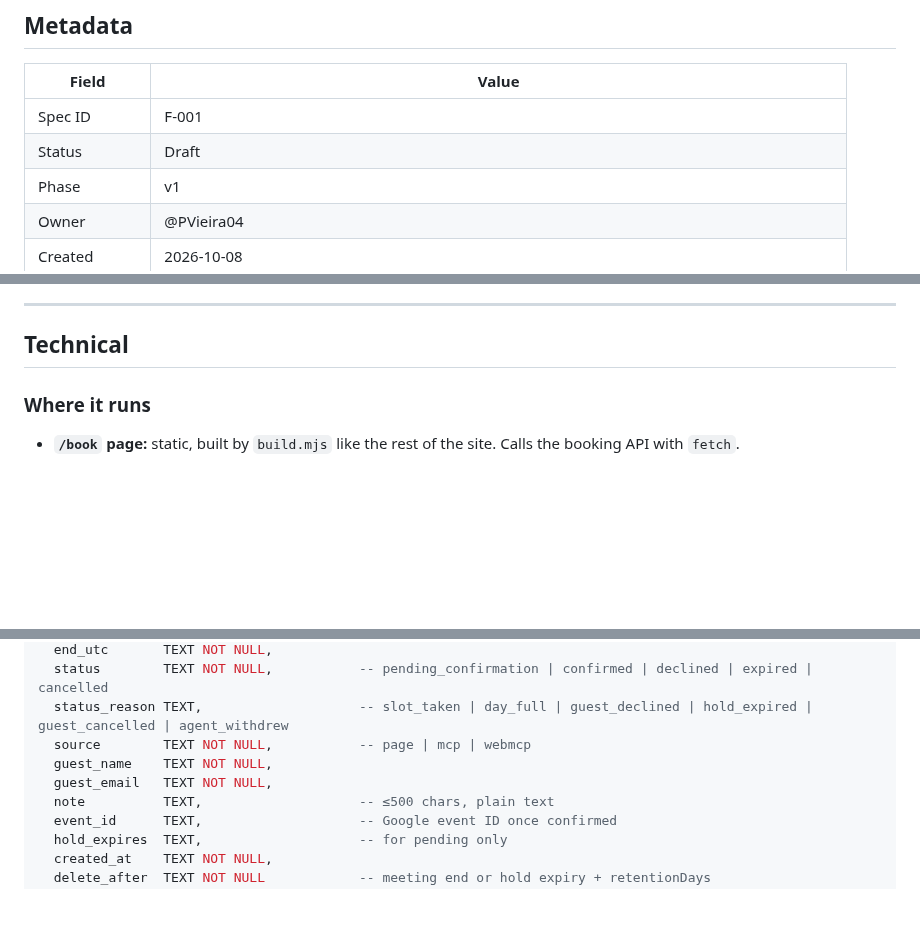
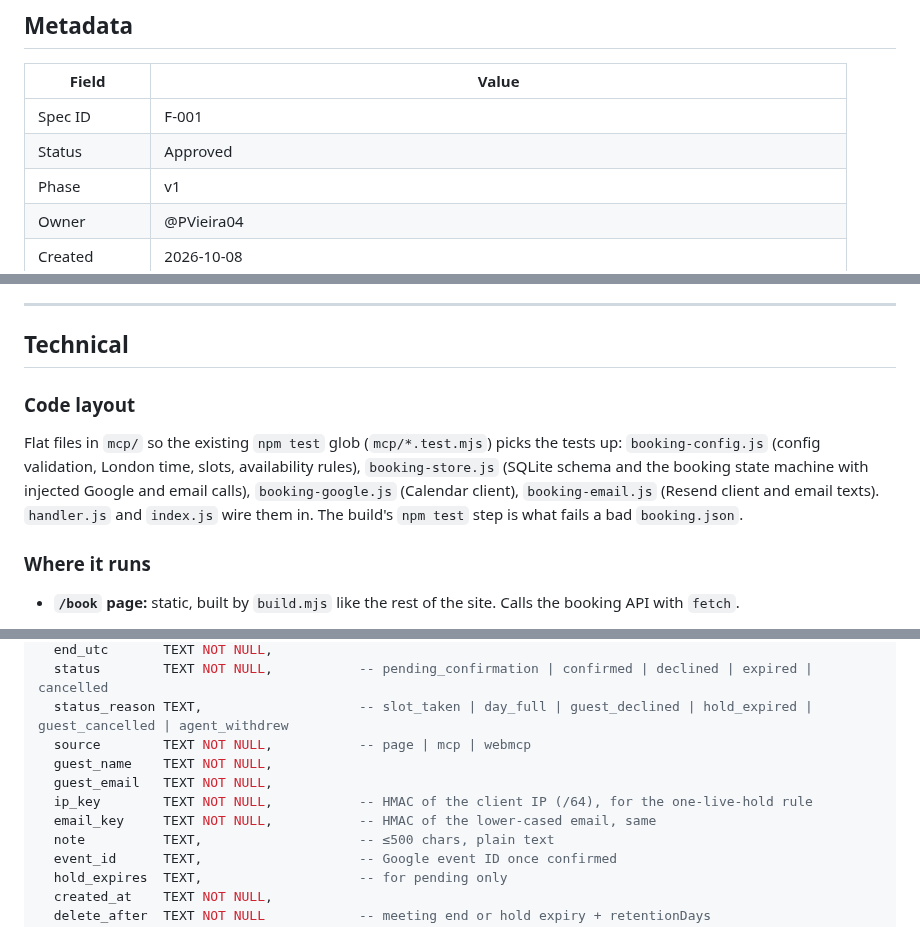
Before and after one commit to PVieira04/patrickjv-eng-site, a Markdown page: docs/specs/F-001-booking.md, 3 parts joined by grey strips. GitHub-like rendering; blank space fills up the shorter version.

Commit message:
docs: F-001 — approve spec; ship dark; code layout; hold-rule keys
Co-Authored-By: Claude Opus 5.5 <noreply@anthropic.com>
Claude-Session: https://claude.ai/code/session_016XsG9PHgykpgNLHBfY7opC

```diff
--- a/docs/specs/F-001-booking.md
+++ b/docs/specs/F-001-booking.md
@@ -11,7 +11,7 @@
 | Field | Value |
 |---|---|
 | Spec ID | F-001 |
-| Status | Draft |
+| Status | Approved |
 | Phase | v1 |
 | Owner | @PVieira04 |
 | Created | 2026-10-08 |
@@ -174,6 +175,10 @@ As an **AI agent**, I want to **withdraw a pending hold, or ask to cancel a conf
 ---
 
 ## Technical
+
+### Code layout
+
+Flat files in `mcp/` so the existing `npm test` glob (`mcp/*.test.mjs`) picks the tests up: `booking-config.js` (config validation, London time, slots, availability rules), `booking-store.js` (SQLite schema and the booking state machine with injected Google and email calls), `booking-google.js` (Calendar client), `booking-email.js` (Resend client and email texts). `handler.js` and `index.js` wire them in. The build's `npm test` step is what fails a bad `booking.json`.
 
 ### Where it runs
 
@@ -235,6 +240,8 @@ CREATE TABLE bookings (
   source        TEXT NOT NULL,           -- page | mcp | webmcp
   guest_name    TEXT NOT NULL,
   guest_email   TEXT NOT NULL,
+  ip_key        TEXT NOT NULL,           -- HMAC of the client IP (/64), for the one-live-hold rule
+  email_key     TEXT NOT NULL,           -- HMAC of the lower-cased email, same
   note          TEXT,                    -- ≤500 chars, plain text
   event_id      TEXT,                    -- Google event ID once confirmed
   hold_expires  TEXT,                    -- for pending only
```
Also changed, not shown: other parts of docs/specs/F-001-booking.md (+1 -0 lines).
